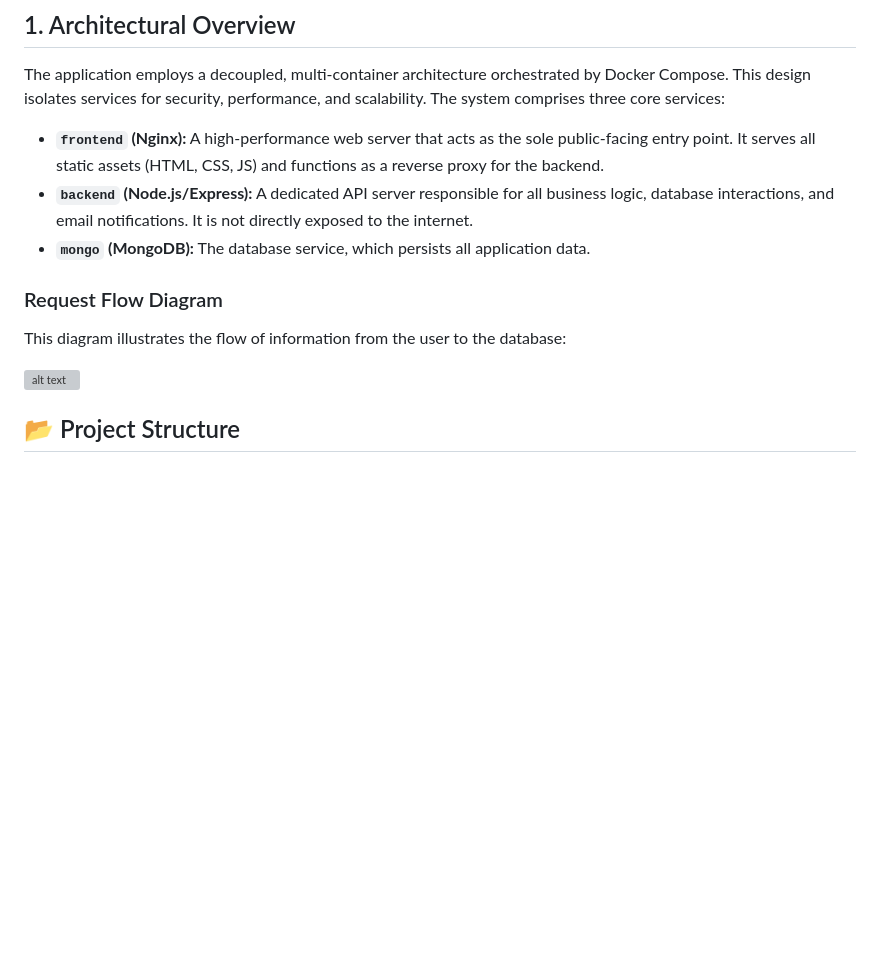
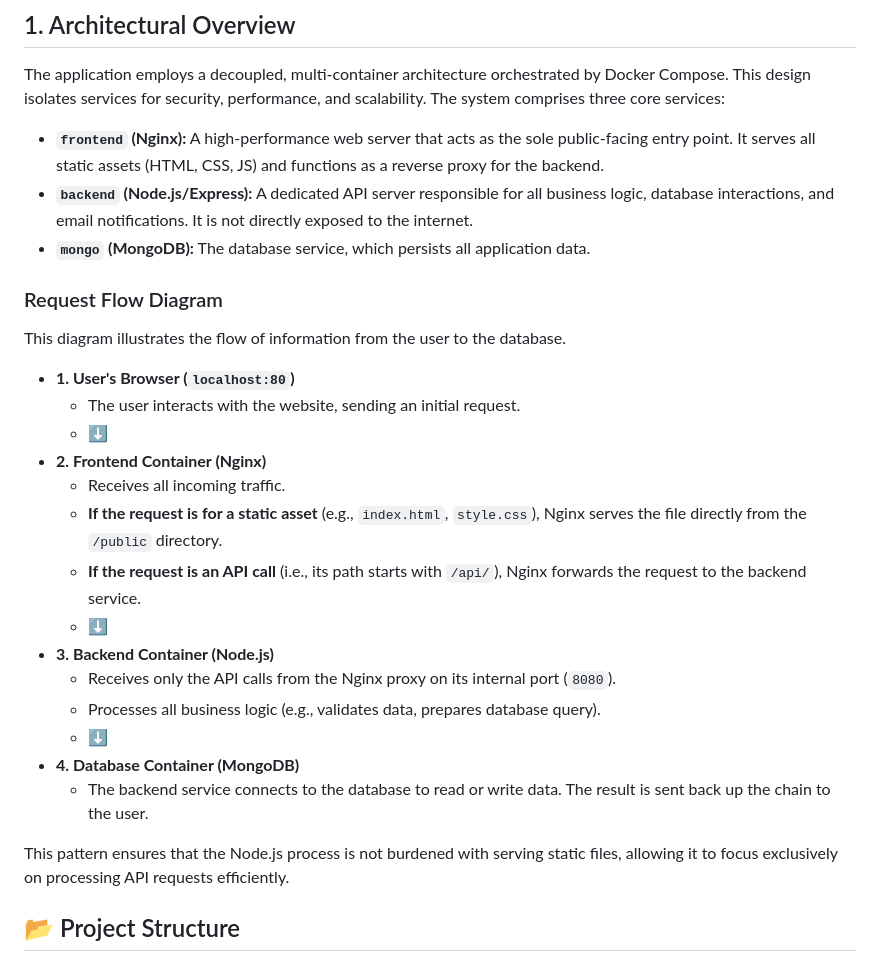
Before and after one commit to COLAPS-Research/AI-Literacy_Toolbox., a Markdown page: DEVELOPER_GUIDE.md, the part around the change. Drawn GitHub-style; blank space fills up the shorter version; grey boxes are pictures that could not be loaded.

```diff
--- a/DEVELOPER_GUIDE.md
+++ b/DEVELOPER_GUIDE.md
@@ -29,15 +29,28 @@ The application employs a decoupled, multi-container architecture orchestrated b
 *   **`backend` (Node.js/Express):** A dedicated API server responsible for all business logic, database interactions, and email notifications. It is not directly exposed to the internet.
 *   **`mongo` (MongoDB):** The database service, which persists all application data.
 
+
+
 ### Request Flow Diagram
 
-This diagram illustrates the flow of information from the user to the database:
+This diagram illustrates the flow of information from the user to the database.
 
+*   **1. User's Browser (`localhost:80`)**
+    *   The user interacts with the website, sending an initial request.
+    *   ⬇
+*   **2. Frontend Container (Nginx)**
+    *   Receives all incoming traffic.
+    *   **If the request is for a static asset** (e.g., `index.html`, `style.css`), Nginx serves the file directly from the `/public` directory.
+    *   **If the request is an API call** (i.e., its path starts with `/api/`), Nginx forwards the request to the backend service.
+    *   ⬇
+*   **3. Backend Container (Node.js)**
+    *   Receives only the API calls from the Nginx proxy on its internal port (`8080`).
+    *   Processes all business logic (e.g., validates data, prepares database query).
+    *   ⬇
+*   **4. Database Container (MongoDB)**
+    *   The backend service connects to the database to read or write data. The result is sent back up the chain to the user.
 
-
-
-![alt text](https://i.imgur.com/uQoVzE7.png)
-
+This pattern ensures that the Node.js process is not burdened with serving static files, allowing it to focus exclusively on processing API requests efficiently.
 
 
 
```
